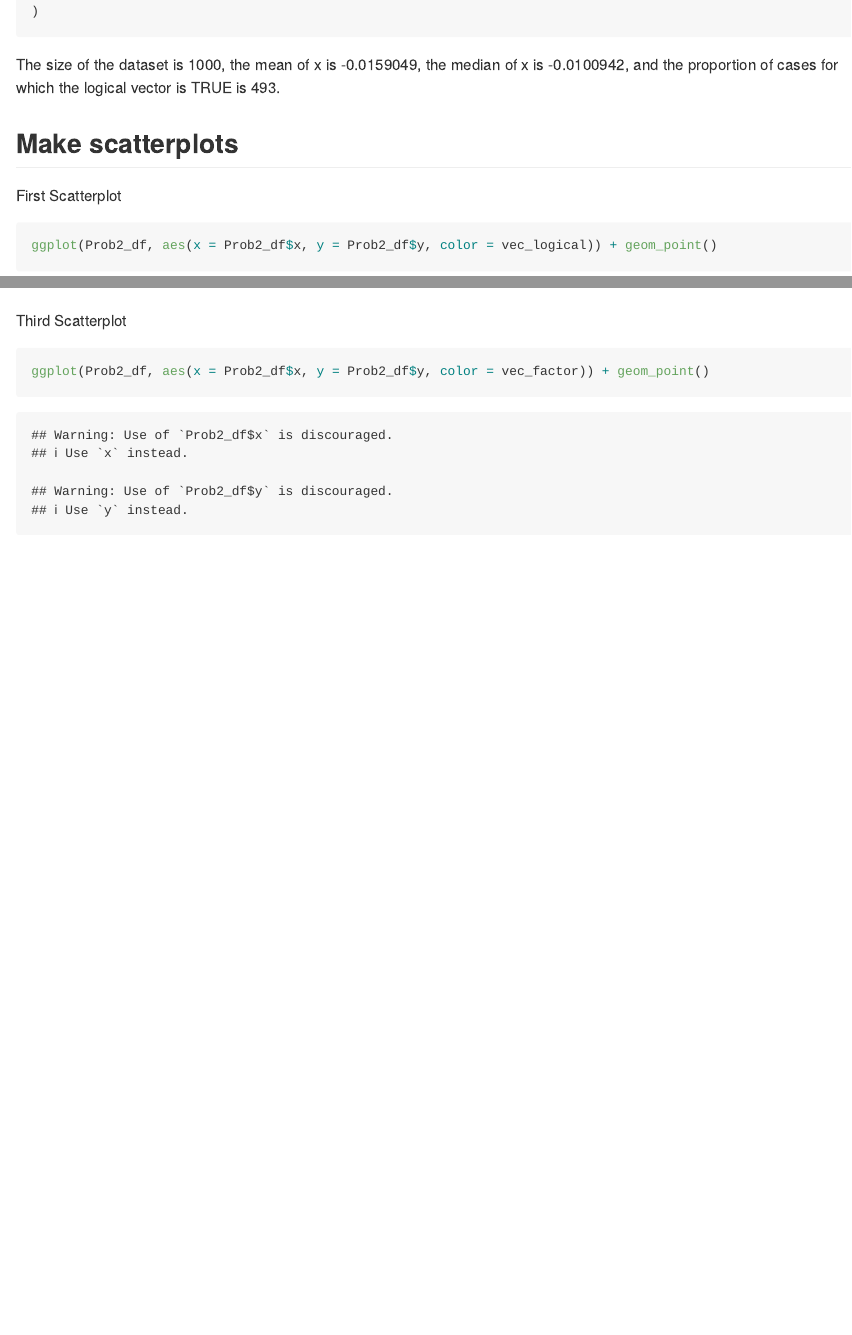
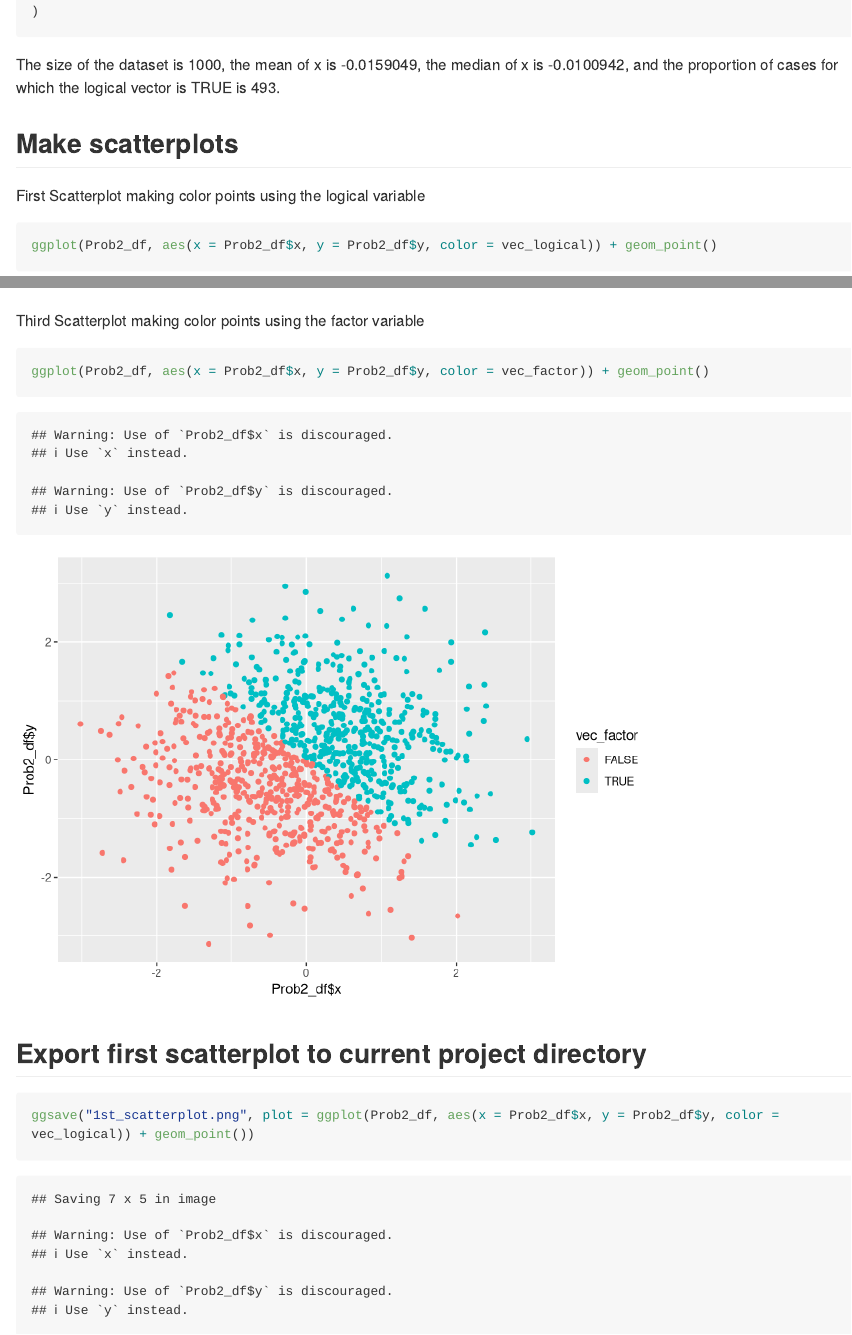
Before and after one commit to Lunararic/p8105_hw1_yg2625, an R Markdown document (p8105_hw1_yg2625.Rmd): the page in a window 1100 px wide, from 4400 px down, and a second part further down, joined at a grey line. Rendered offline with R 4.5, knitr and Pandoc, with nearby package versions; code that draws random numbers runs with fixed seeds of ours; long lines of code are wrapped.

Commit message:
Export my 1st scatterplot to my current project directory using ggsave

````diff
--- a/p8105_hw1_yg2625.Rmd
+++ b/p8105_hw1_yg2625.Rmd
@@ -98,7 +98,7 @@ The size of the dataset is `r nrow(Prob2_df)`, the mean of x is `r mean(Prob2_df
 
 ## Make scatterplots
 
-First Scatterplot
+First Scatterplot making color points using the logical variable
 ```{r}
 ggplot(Prob2_df, aes(x = Prob2_df$x, y = Prob2_df$y, color = vec_logical)) + geom_point()
 ```
@@ -108,7 +108,12 @@ Second Scatterplot
 ggplot(Prob2_df, aes(x = Prob2_df$x, y = Prob2_df$y, color = vec_numeric)) + geom_point()
 ```
 
-Third Scatterplot
+Third Scatterplot making color points using the factor variable
 ```{r}
 ggplot(Prob2_df, aes(x = Prob2_df$x, y = Prob2_df$y, color = vec_factor)) + geom_point()
 ```
+
+## Export first scatterplot to current project directory
+```{r}
+ggsave("1st_scatterplot.png", plot = ggplot(Prob2_df, aes(x = Prob2_df$x, y = Prob2_df$y, color = vec_logical)) + geom_point())
+```
````
Also changed, not shown: 1st_scatterplot.png (added), p8105_hw1_yg2625.md, p8105_hw1_yg2625.Rmd (2 more changed lines).
